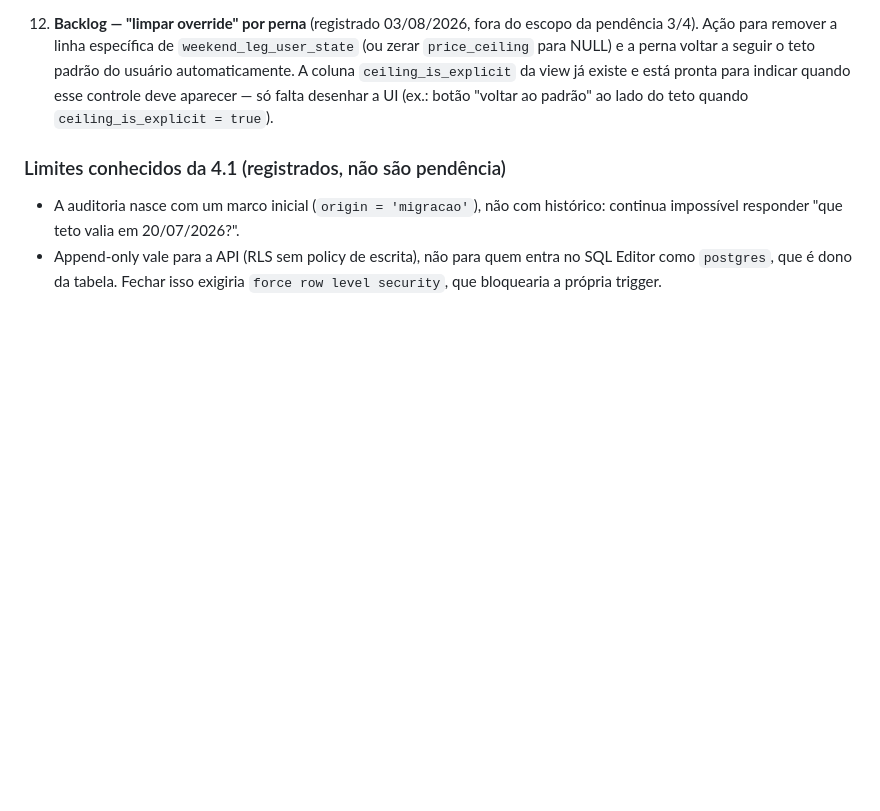
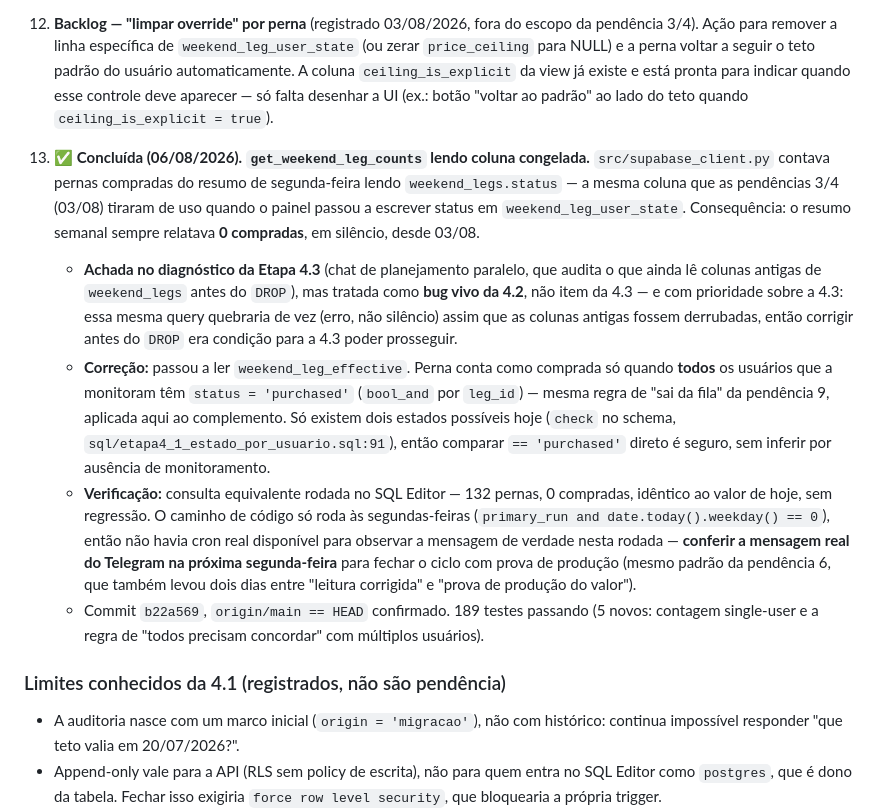
Before and after one commit to Eltoneap/flyiop, a Markdown page: PLANO-ATIVO.md, the part around the change. Drawn GitHub-style; blank space fills up the shorter version.

Commit message:
docs: fecha pendência 13 (get_weekend_leg_counts) na documentação da Etapa 4.2
Código e testes da pendência 13 já entraram no commit b22a569; este commit
registra o fechamento em STATE.md e PLANO-ATIVO.md.

PLANO-ATIVO.md: pendência 13 adicionada à lista da Etapa 4.2, seguindo o
mesmo formato das pendências 6-11 — o que era o bug, a correção, achado no
diagnóstico da Etapa 4.3 mas tratado como bug vivo da 4.2 (bloqueadora do
DROP das colunas antigas), verificação via SQL e o commit.

STATE.md: nova entrada de sessão no topo; parágrafo da Etapa 4.2 (seção 3)
atualizado para incluir a pendência 13 entre as concluídas.

HISTORICO.md não tocado: a Etapa 4.2 como um todo ainda não está arquivada
lá (só a 4.1 está, item 17) — pendências 11 e 12 seguem abertas. Registrar
a 13 lá agora fragmentaria o futuro registro consolidado da 4.2 e duplicaria
o que já está em PLANO-ATIVO.md.

Pendências 11 e 12 não tocadas.

Co-Authored-By: Claude Sonnet 5 <noreply@anthropic.com>

```diff
--- a/PLANO-ATIVO.md
+++ b/PLANO-ATIVO.md
@@ -513,6 +513,37 @@ entre agora e a execução real da 4.2 pode gerar divergência nova.
     `ceiling_is_explicit` da view já existe e está pronta para indicar quando
     esse controle deve aparecer — só falta desenhar a UI (ex.: botão
     "voltar ao padrão" ao lado do teto quando `ceiling_is_explicit = true`).
+13. ✅ **Concluída (06/08/2026).** **`get_weekend_leg_counts` lendo coluna
+    congelada.** `src/supabase_client.py` contava pernas compradas do resumo
+    de segunda-feira lendo `weekend_legs.status` — a mesma coluna que as
+    pendências 3/4 (03/08) tiraram de uso quando o painel passou a escrever
+    status em `weekend_leg_user_state`. Consequência: o resumo semanal sempre
+    relatava **0 compradas**, em silêncio, desde 03/08.
+    - **Achada no diagnóstico da Etapa 4.3** (chat de planejamento paralelo,
+      que audita o que ainda lê colunas antigas de `weekend_legs` antes do
+      `DROP`), mas tratada como **bug vivo da 4.2**, não item da 4.3 — e com
+      prioridade sobre a 4.3: essa mesma query quebraria de vez (erro, não
+      silêncio) assim que as colunas antigas fossem derrubadas, então corrigir
+      antes do `DROP` era condição para a 4.3 poder prosseguir.
+    - **Correção:** passou a ler `weekend_leg_effective`. Perna conta como
+      comprada só quando **todos** os usuários que a monitoram têm
+      `status = 'purchased'` (`bool_and` por `leg_id`) — mesma regra de "sai da
+      fila" da pendência 9, aplicada aqui ao complemento. Só existem dois
+      estados possíveis hoje (`check` no schema,
+      `sql/etapa4_1_estado_por_usuario.sql:91`), então comparar `==
+      'purchased'` direto é seguro, sem inferir por ausência de monitoramento.
+    - **Verificação:** consulta equivalente rodada no SQL Editor —
+      132 pernas, 0 compradas, idêntico ao valor de hoje, sem regressão. O
+      caminho de código só roda às segundas-feiras (`primary_run and
+      date.today().weekday() == 0`), então não havia cron real disponível
+      para observar a mensagem de verdade nesta rodada — **conferir a
+      mensagem real do Telegram na próxima segunda-feira** para fechar o
+      ciclo com prova de produção (mesmo padrão da pendência 6, que também
+      levou dois dias entre "leitura corrigida" e "prova de produção do
+      valor").
+    - Commit `b22a569`, `origin/main == HEAD` confirmado. 189 testes
+      passando (5 novos: contagem single-user e a regra de "todos precisam
+      concordar" com múltiplos usuários).
 
 ### Limites conhecidos da 4.1 (registrados, não são pendência)
 
```
Also changed, not shown: STATE.md (+15 -2 lines).
